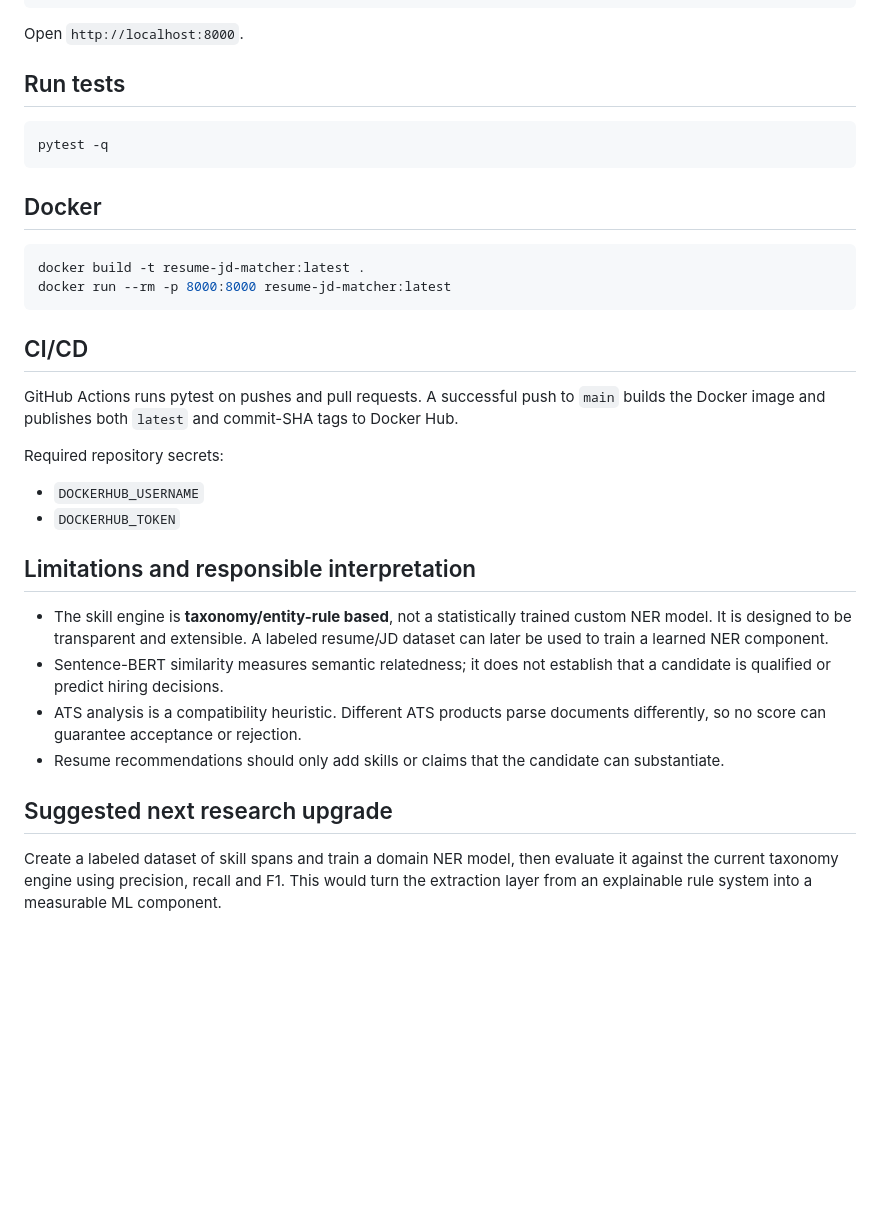
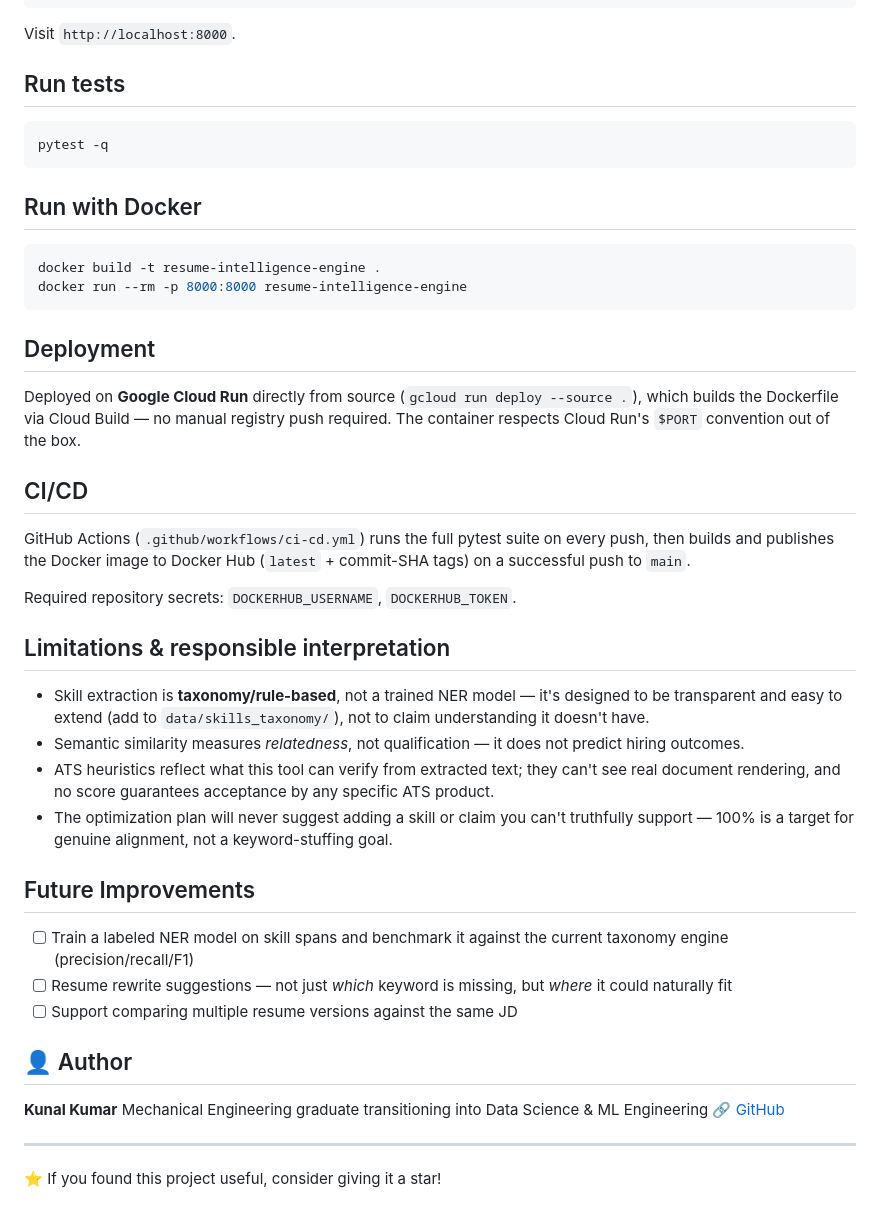
Before and after one commit to itskunalkumar/Resume-Intelligence-Engine, a Markdown page: README.md, the part around one of its changes. Rendered like a GitHub page; blank space fills up the shorter version.

Commit message:
Update README with comprehensive documentation

````diff
--- a/README.md
+++ b/README.md
@@ -107,7 +120,7 @@ pip install -r requirements.txt
 uvicorn app.main:app --reload
 ```
 
-Open `http://localhost:8000`.
+Visit `http://localhost:8000`.
 
 ## Run tests
 
@@ -115,29 +128,42 @@ Open `http://localhost:8000`.
 pytest -q
 ```
 
-## Docker
+## Run with Docker
 
 ```bash
-docker build -t resume-jd-matcher:latest .
-docker run --rm -p 8000:8000 resume-jd-matcher:latest
+docker build -t resume-intelligence-engine .
+docker run --rm -p 8000:8000 resume-intelligence-engine
 ```
+
+## Deployment
+
+Deployed on **Google Cloud Run** directly from source (`gcloud run deploy --source .`), which builds the Dockerfile via Cloud Build — no manual registry push required. The container respects Cloud Run's `$PORT` convention out of the box.
 
 ## CI/CD
 
-GitHub Actions runs pytest on pushes and pull requests. A successful push to `main` builds the Docker image and publishes both `latest` and commit-SHA tags to Docker Hub.
+GitHub Actions (`.github/workflows/ci-cd.yml`) runs the full pytest suite on every push, then builds and publishes the Docker image to Docker Hub (`latest` + commit-SHA tags) on a successful push to `main`.
 
-Required repository secrets:
+Required repository secrets: `DOCKERHUB_USERNAME`, `DOCKERHUB_TOKEN`.
 
-- `DOCKERHUB_USERNAME`
-- `DOCKERHUB_TOKEN`
+## Limitations & responsible interpretation
 
-## Limitations and responsible interpretation
+- Skill extraction is **taxonomy/rule-based**, not a trained NER model — it's designed to be transparent and easy to extend (add to `data/skills_taxonomy/`), not to claim understanding it doesn't have.
+- Semantic similarity measures *relatedness*, not qualification — it does not predict hiring outcomes.
+- ATS heuristics reflect what this tool can verify from extracted text; they can't see real document rendering, and no score guarantees acceptance by any specific ATS product.
+- The optimization plan will never suggest adding a skill or claim you can't truthfully support — 100% is a target for genuine alignment, not a keyword-stuffing goal.
 
-- The skill engine is **taxonomy/entity-rule based**, not a statistically trained custom NER model. It is designed to be transparent and extensible. A labeled resume/JD dataset can later be used to train a learned NER component.
-- Sentence-BERT similarity measures semantic relatedness; it does not establish that a candidate is qualified or predict hiring decisions.
-- ATS analysis is a compatibility heuristic. Different ATS products parse documents differently, so no score can guarantee acceptance or rejection.
-- Resume recommendations should only add skills or claims that the candidate can substantiate.
+## Future Improvements
 
-## Suggested next research upgrade
+- [ ] Train a labeled NER model on skill spans and benchmark it against the current taxonomy engine (precision/recall/F1)
+- [ ] Resume rewrite suggestions — not just *which* keyword is missing, but *where* it could naturally fit
+- [ ] Support comparing multiple resume versions against the same JD
 
-Create a labeled dataset of skill spans and train a domain NER model, then evaluate it against the current taxonomy engine using precision, recall and F1. This would turn the extraction layer from an explainable rule system into a measurable ML component.
+## 👤 Author
+
+**Kunal Kumar**
+Mechanical Engineering graduate transitioning into Data Science & ML Engineering
+🔗 [GitHub](https://github.com/itskunalkumar)
+
+---
+
+⭐ If you found this project useful, consider giving it a star!
````
Also changed, not shown: other parts of README.md (+91 -78 lines).
